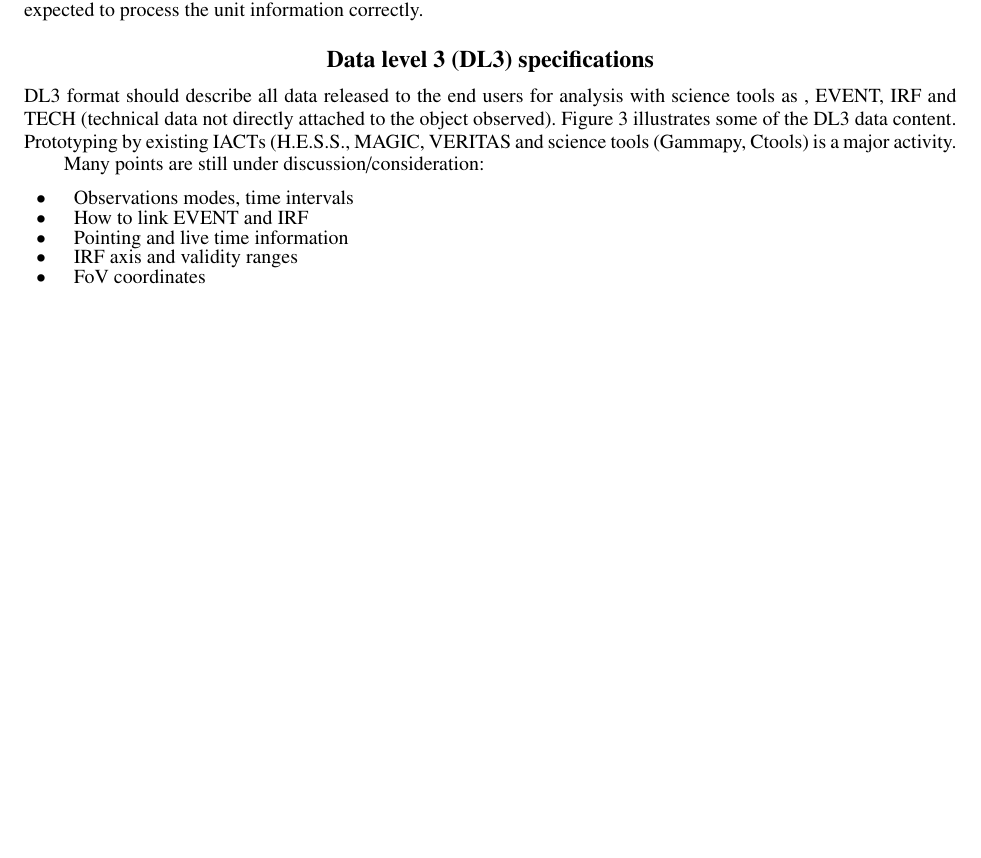
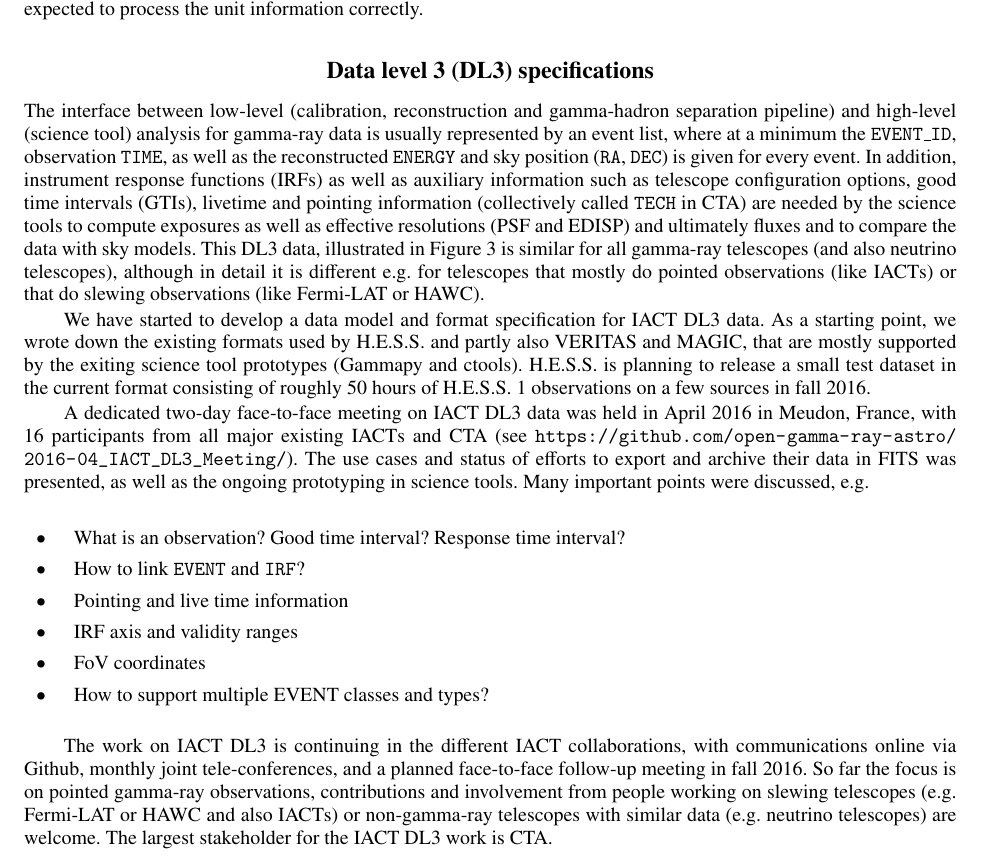
Before and after one commit to open-gamma-ray-astro/gamma2016-poster, a LaTeX paper (proceeding/open-gamma-ray-astro-gamma2016.tex, which reads proceeding/text/content.tex): part of page 4 of 6 before the commit and part of page 4 of 7 after it, cut so that both start at the same text, the shorter picture padded with empty space. Compiled offline with pdfLaTeX.

Commit message:
Write IACT DL3 section

```diff
--- a/proceeding/text/content.tex
+++ b/proceeding/text/content.tex
@@ -8,7 +8,7 @@ There are some general questions we are discussing about where to be specific or
 
 \subsection{Data level 3 (DL3) specifications}
 
-DL3 format should describe all data released to the end users for analysis with science tools as , EVENT, IRF and TECH (technical data not directly attached to the object observed). Figure~\ref{fig:iact-dl3} illustrates some of the DL3 data content. Prototyping by existing IACTs (H.E.S.S., MAGIC, VERITAS and science tools (Gammapy, Ctools) is a major activity.
+The interface between low-level (calibration, reconstruction and gamma-hadron separation pipeline) and high-level (science tool) analysis for gamma-ray data is usually represented by an event list, where at a minimum the \texttt{EVENT\_ID}, observation \texttt{TIME}, as well as the reconstructed \texttt{ENERGY} and sky position (\texttt{RA}, \texttt{DEC}) is given for every event. In addition, instrument response functions (IRFs) as well as auxiliary information such as telescope configuration options, good time intervals (GTIs), livetime and pointing information (collectively called \texttt{TECH} in CTA) are needed by the science tools to compute exposures as well as effective resolutions (PSF and EDISP) and ultimately fluxes and to compare the data with sky models. This DL3 data, illustrated in Figure~\ref{fig:iact-dl3} is similar for all gamma-ray telescopes (and also neutrino telescopes), although in detail it is different e.g. for telescopes that mostly do pointed observations (like IACTs) or that do slewing observations (like Fermi-LAT or HAWC).
 
 \begin{figure}[tb]
 \centerline{\includegraphics[width=0.9\textwidth]{figures/iact-dl3}}
@@ -18,15 +18,20 @@ Illustration of major components of IACT ("imaging atmospheric Cherenkov telesco
 \label{fig:iact-dl3}
 \end{figure}
 
-Many points are still under discussion/consideration:
+We have started to develop a data model and format specification for IACT DL3 data. As a starting point, we wrote down the existing formats used by H.E.S.S. and partly also VERITAS and MAGIC, that are mostly supported by the exiting science tool prototypes (Gammapy and ctools). H.E.S.S. is planning to release a small test dataset in the current format consisting of roughly 50 hours of H.E.S.S. 1 observations on a few sources in fall 2016.
+
+A dedicated two-day face-to-face meeting on IACT DL3 data was held in April 2016 in Meudon, France, with 16 participants from all major existing IACTs and CTA (see \url{https://github.com/open-gamma-ray-astro/2016-04_IACT_DL3_Meeting/}). The use cases and status of efforts to export and archive their data in FITS was presented, as well as the ongoing prototyping in science tools. Many important points were discussed, e.g.
 
 \begin{itemize}
-\item{}Observations modes, time intervals
-\item{}How to link EVENT and IRF
+\item{}What is an observation? Good time interval? Response time interval?
+\item{}How to link \texttt{EVENT} and \texttt{IRF}?
 \item{}Pointing and live time information
 \item{}IRF axis and validity ranges
 \item{}FoV coordinates
+\item{}How to support multiple EVENT classes and types?
 \end{itemize}
+
+The work on IACT DL3 is continuing in the different IACT collaborations, with communications online via Github, monthly joint tele-conferences, and a planned face-to-face follow-up meeting in fall 2016. So far the focus is on pointed gamma-ray observations, contributions and involvement from people working on slewing telescopes (e.g. Fermi-LAT or HAWC and also IACTs) or non-gamma-ray telescopes with similar data (e.g. neutrino telescopes) are welcome. The largest stakeholder for the IACT DL3 work is CTA.
 
 \subsection{Data level 4 \& 5 specifications}
 
```
Also changed, not shown: proceeding/open-gamma-ray-astro-gamma2016.pdf.
